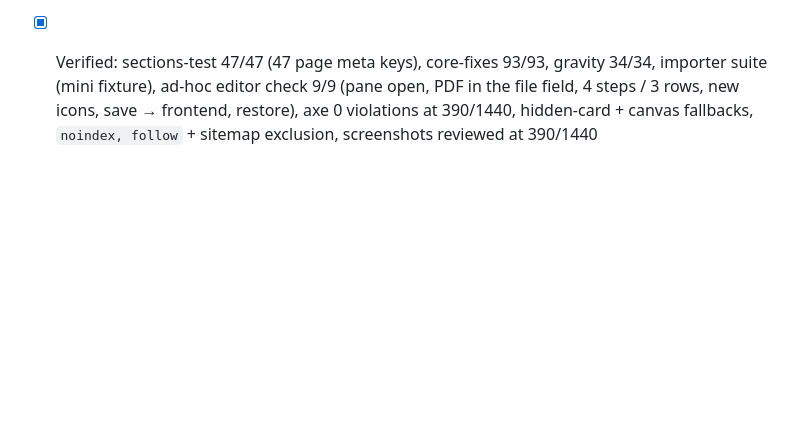
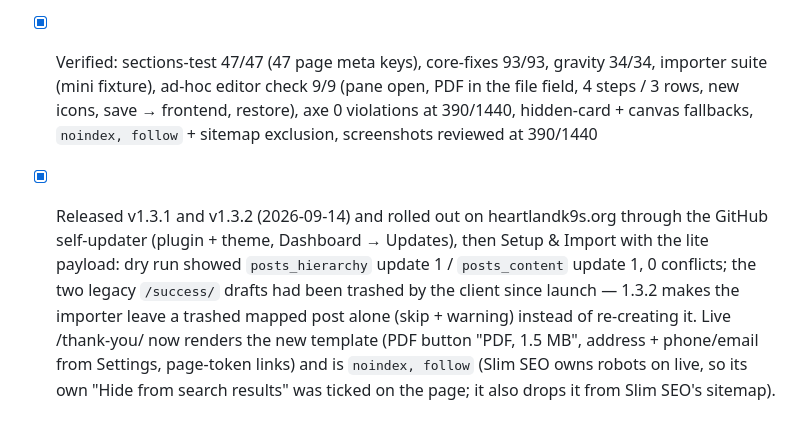
Before and after one commit to CosmickMedia/heartland-k9s-for-veterans, a Markdown page: docs/STATUS.md, the part around the change. Drawn GitHub-style; blank space fills up the shorter version.

Commit message:
docs: record the 1.3.1/1.3.2 live rollout of the Thank You template

```diff
--- a/docs/STATUS.md
+++ b/docs/STATUS.md
@@ -61,3 +61,4 @@ Local stack: `docker compose -f docker/docker-compose.yml up -d && docker/setup.
 - [x] Theme: `page-templates/thank-you.php` (content callback through the new `args` injection of `hk9_rec_render_sections()`, hidden-card fallback, spacer logic), parts `next_steps_card.php` + `contact_strip.php`, `hk9_attachment_meta_label()`, plugin-less defaults, `.hk9-thank-you` / `.hk9-help-strip` styles (+ print) in `records.css`, 8 new lucide icons (circle-help, scale, file-down, lightbulb, printer, stethoscope, send, list-checks)
 - [x] Payload: `live:page:2505` re-authored (template, sections incl. `{{media:live:media:2506}}` PDF, page-token links, `hk9_seo_noindex` true, canvas blanked — the copy moved into the fields); full + lite payloads rebuilt; re-import updates only that page (docker stack: hierarchy 1 / content 1 update, 0 conflicts; DevKinsta adopt-mode rehearsal: same)
 - [x] Verified: sections-test 47/47 (47 page meta keys), core-fixes 93/93, gravity 34/34, importer suite (mini fixture), ad-hoc editor check 9/9 (pane open, PDF in the file field, 4 steps / 3 rows, new icons, save → frontend, restore), axe 0 violations at 390/1440, hidden-card + canvas fallbacks, `noindex, follow` + sitemap exclusion, screenshots reviewed at 390/1440
+- [x] Released v1.3.1 and v1.3.2 (2026-09-14) and rolled out on heartlandk9s.org through the GitHub self-updater (plugin + theme, Dashboard → Updates), then Setup & Import with the lite payload: dry run showed `posts_hierarchy` update 1 / `posts_content` update 1, 0 conflicts; the two legacy `/success/` drafts had been trashed by the client since launch — 1.3.2 makes the importer leave a trashed mapped post alone (skip + warning) instead of re-creating it. Live /thank-you/ now renders the new template (PDF button "PDF, 1.5 MB", address + phone/email from Settings, page-token links) and is `noindex, follow` (Slim SEO owns robots on live, so its own "Hide from search results" was ticked on the page; it also drops it from Slim SEO's sitemap).
```
